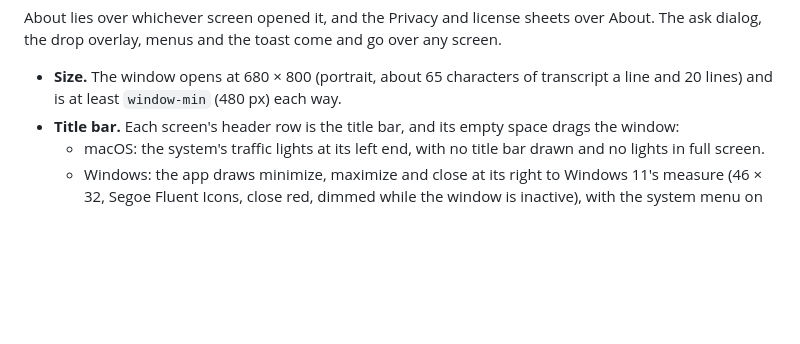
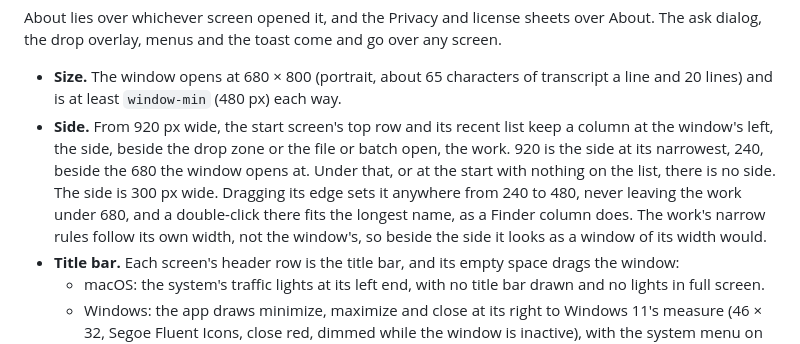
Before and after one commit to peterheb/pktito, a Markdown page: design/README.md, the part around the change. GitHub-like rendering; blank space fills up the shorter version.

Commit message:
Design system: the side, in Layout
From 920 px the recent list keeps a column at the window's left beside
the work: 240 at the least, beside the 680 the window opens at; 300 by
default, its edge dragged from 240 to 480 or double-clicked to fit the
longest name; and the work's narrow rules by its own width.

Co-Authored-By: Claude Opus 5.5 (1M context) <noreply@anthropic.com>
Claude-Session: https://claude.ai/code/session_01SZDP7qNDX8mTRtJ2x3zQP9

```diff
--- a/design/README.md
+++ b/design/README.md
@@ -82,6 +82,7 @@ Two families, shipped as files (`ui/fonts`, and the site's `fonts/`) with their
 About lies over whichever screen opened it, and the Privacy and license sheets over About. The ask dialog, the drop overlay, menus and the toast come and go over any screen.
 
 - **Size.** The window opens at 680 × 800 (portrait, about 65 characters of transcript a line and 20 lines) and is at least `window-min` (480 px) each way.
+- **Side.** From 920 px wide, the start screen's top row and its recent list keep a column at the window's left, the side, beside the drop zone or the file or batch open, the work. 920 is the side at its narrowest, 240, beside the 680 the window opens at. Under that, or at the start with nothing on the list, there is no side. The side is 300 px wide. Dragging its edge sets it anywhere from 240 to 480, never leaving the work under 680, and a double-click there fits the longest name, as a Finder column does. The work's narrow rules follow its own width, not the window's, so beside the side it looks as a window of its width would.
 - **Title bar.** Each screen's header row is the title bar, and its empty space drags the window:
   - macOS: the system's traffic lights at its left end, with no title bar drawn and no lights in full screen.
   - Windows: the app draws minimize, maximize and close at its right to Windows 11's measure (46 × 32, Segoe Fluent Icons, close red, dimmed while the window is inactive), with the system menu on Alt+Space.
```
